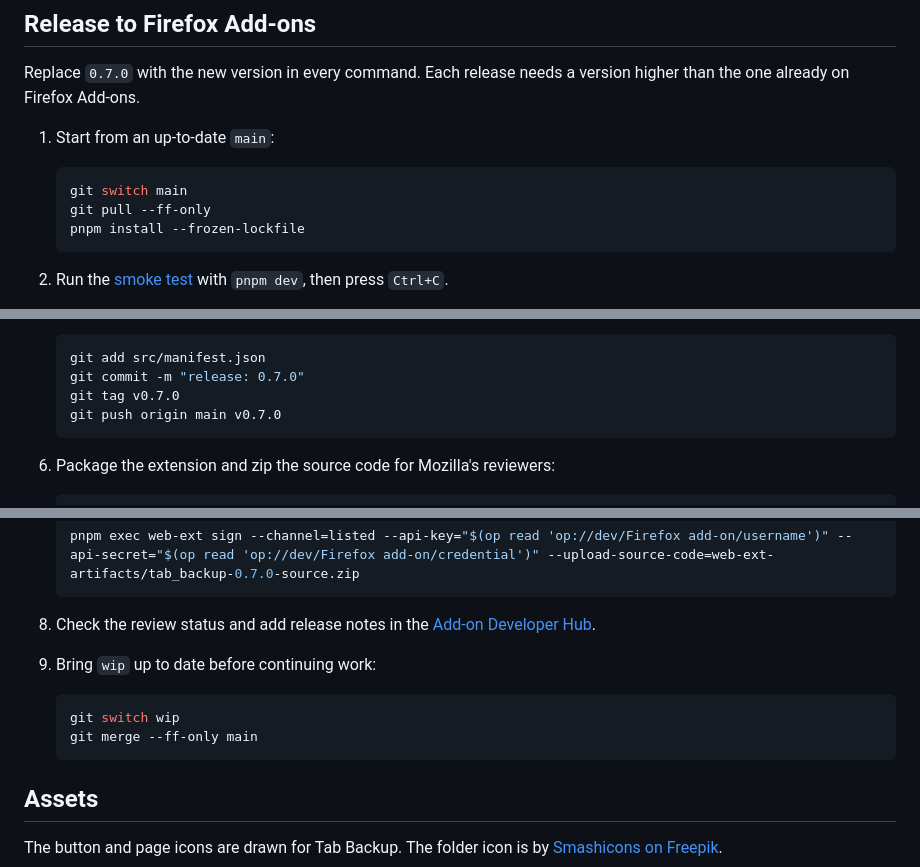
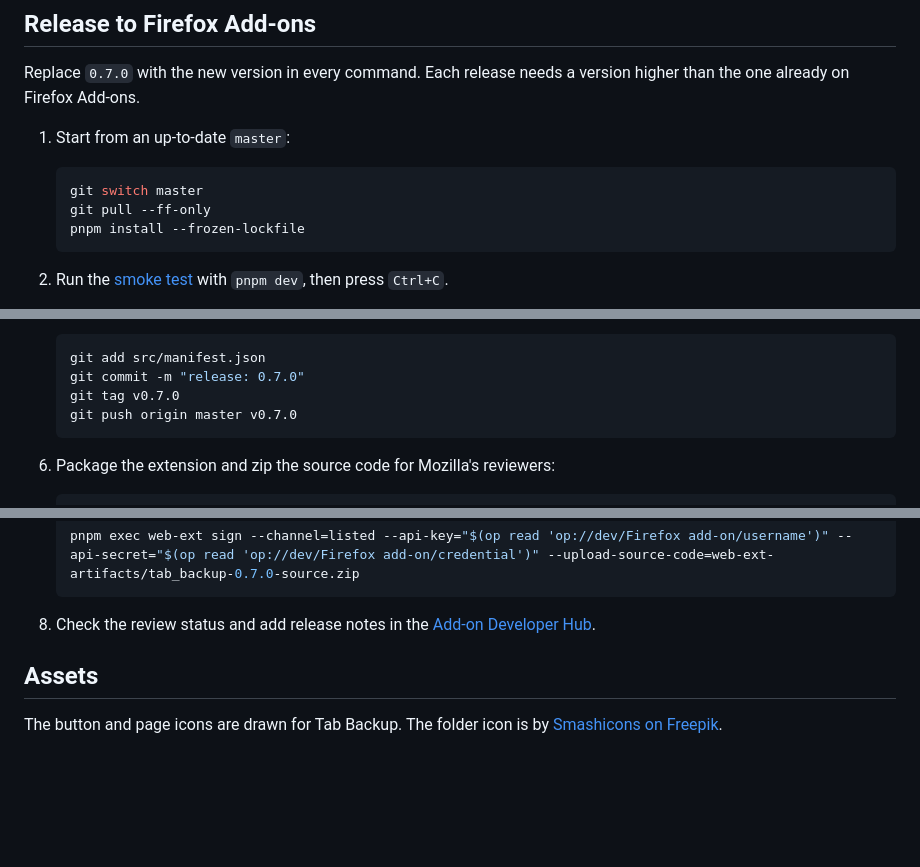
Before and after one commit to jthabet/tab-backup, a Markdown page: README.md, 3 parts joined by grey strips. Drawn GitHub-style; blank space fills up the shorter version.

Commit message:
docs: release from master and drop the wip step
Co-Authored-By: Claude Opus 5.5 <noreply@anthropic.com>

````diff
--- a/README.md
+++ b/README.md
@@ -150,10 +150,10 @@ folder contains bundled and minified code built by webpack from `src`.
 Replace `0.7.0` with the new version in every command. Each release needs a
 version higher than the one already on Firefox Add-ons.
 
-1. Start from an up-to-date `main`:
+1. Start from an up-to-date `master`:
 
    ```sh
-   git switch main
+   git switch master
    git pull --ff-only
    pnpm install --frozen-lockfile
    ```
@@ -178,7 +178,7 @@ version higher than the one already on Firefox Add-ons.
    git add src/manifest.json
    git commit -m "release: 0.7.0"
    git tag v0.7.0
-   git push origin main v0.7.0
+   git push origin master v0.7.0
    ```
 
 6. Package the extension and zip the source code for Mozilla's reviewers:
@@ -198,12 +198,6 @@ version higher than the one already on Firefox Add-ons.
 
 8. Check the review status and add release notes in the
    [Add-on Developer Hub](https://addons.mozilla.org/developers/addons).
-9. Bring `wip` up to date before continuing work:
-
-   ```sh
-   git switch wip
-   git merge --ff-only main
-   ```
 
 ## Assets
 
````
